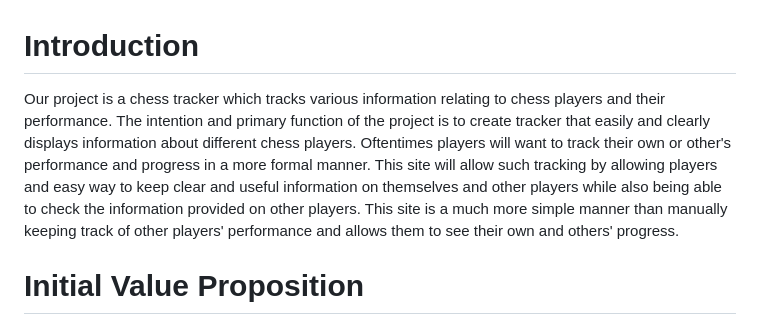
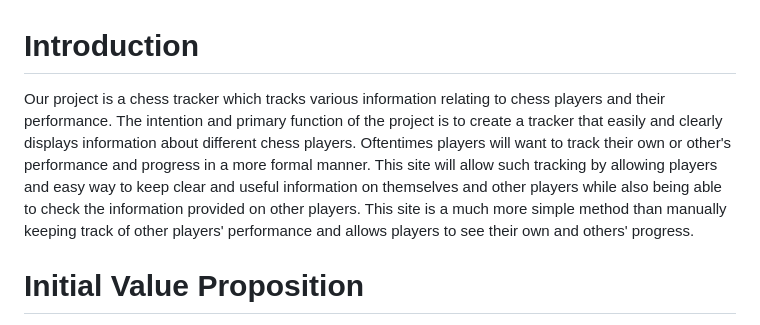
Before and after one commit to idh44-tech/Group-3-Chess-Database, a Markdown page: Inception.md, the part around the change. Rendered like a GitHub page.

```diff
--- a/Inception.md
+++ b/Inception.md
@@ -1,8 +1,5 @@
 # **Introduction**
-Our project is a chess tracker which tracks various information relating to chess players and their performance.  The intention and primary function of the project is to create tracker that easily and clearly
-displays information about different chess players.  Oftentimes players will want to track their own or other's performance and progress in a more formal manner.  This site will allow such tracking by allowing
-players and easy way to keep clear and useful information on themselves and other players while also being able to check the information provided on other players.  This site is a much more simple manner than
-manually keeping track of other players' performance and allows them to see their own and others' progress.
+Our project is a chess tracker which tracks various information relating to chess players and their performance.  The intention and primary function of the project is to create a tracker that easily and clearly displays information about different chess players.  Oftentimes players will want to track their own or other's performance and progress in a more formal manner.  This site will allow such tracking by allowing players and easy way to keep clear and useful information on themselves and other players while also being able to check the information provided on other players.  This site is a much more simple method than manually keeping track of other players' performance and allows players to see their own and others' progress.
 
 # **Initial Value Proposition**
 The project cuts down on the time chess players spend either manually recording or being forced to memorize and recall player skill and strategy of various opponents, as well as sharing this information between each other faster.
```
